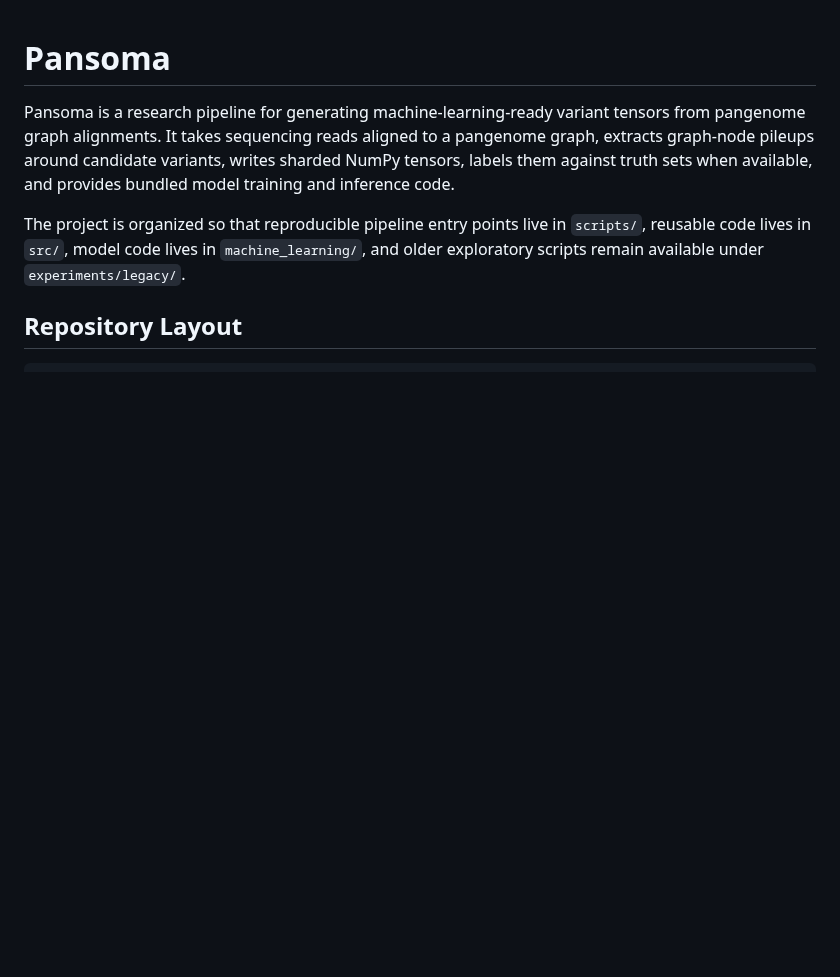
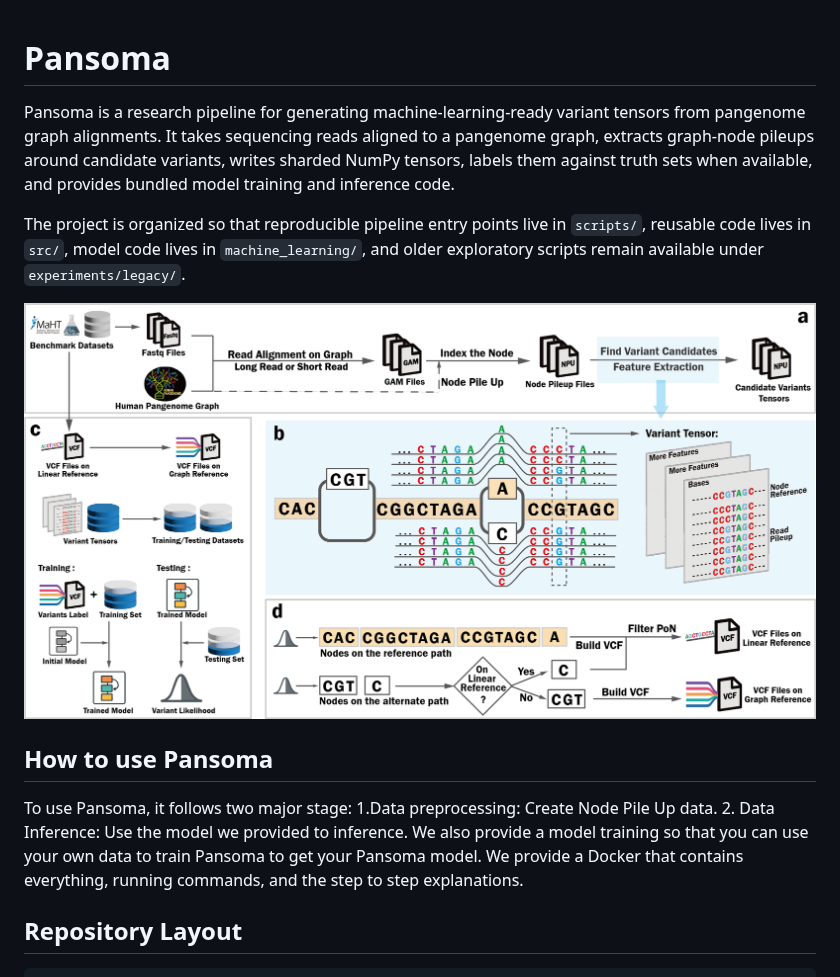
Before and after one commit to Jiawei-Shen/Pansoma, a Markdown page: README.md, the part around one of its changes. Rendered like a GitHub page; pictures changed too: figures/Pansoma_Fig1.png (added); blank space fills up the shorter version.

```diff
--- a/README.md
+++ b/README.md
@@ -3,6 +3,14 @@
 Pansoma is a research pipeline for generating machine-learning-ready variant tensors from pangenome graph alignments. It takes sequencing reads aligned to a pangenome graph, extracts graph-node pileups around candidate variants, writes sharded NumPy tensors, labels them against truth sets when available, and provides bundled model training and inference code.
 
 The project is organized so that reproducible pipeline entry points live in `scripts/`, reusable code lives in `src/`, model code lives in `machine_learning/`, and older exploratory scripts remain available under `experiments/legacy/`.
+
+![Pansoma workflow](./figures/Pansoma_Fig1.png)
+
+## How to use Pansoma
+To use Pansoma, it follows two major stage: 1.Data preprocessing: Create Node Pile Up data. 2. Data Inference: Use the model we provided to inference.
+We also provide a model training so that you can use your own data to train Pansoma to get your Pansoma model.
+We provide a Docker that contains everything, running commands, and the step to step explanations.
+###
 
 ## Repository Layout
 
```
Also changed, not shown: other parts of README.md (+29 -6 lines), docs/docker.md (added, +215 -0 lines), docs/pipeline.md (+5 -2 lines), docs/platform_support.md (added, +70 -0 lines), 9 other files.
